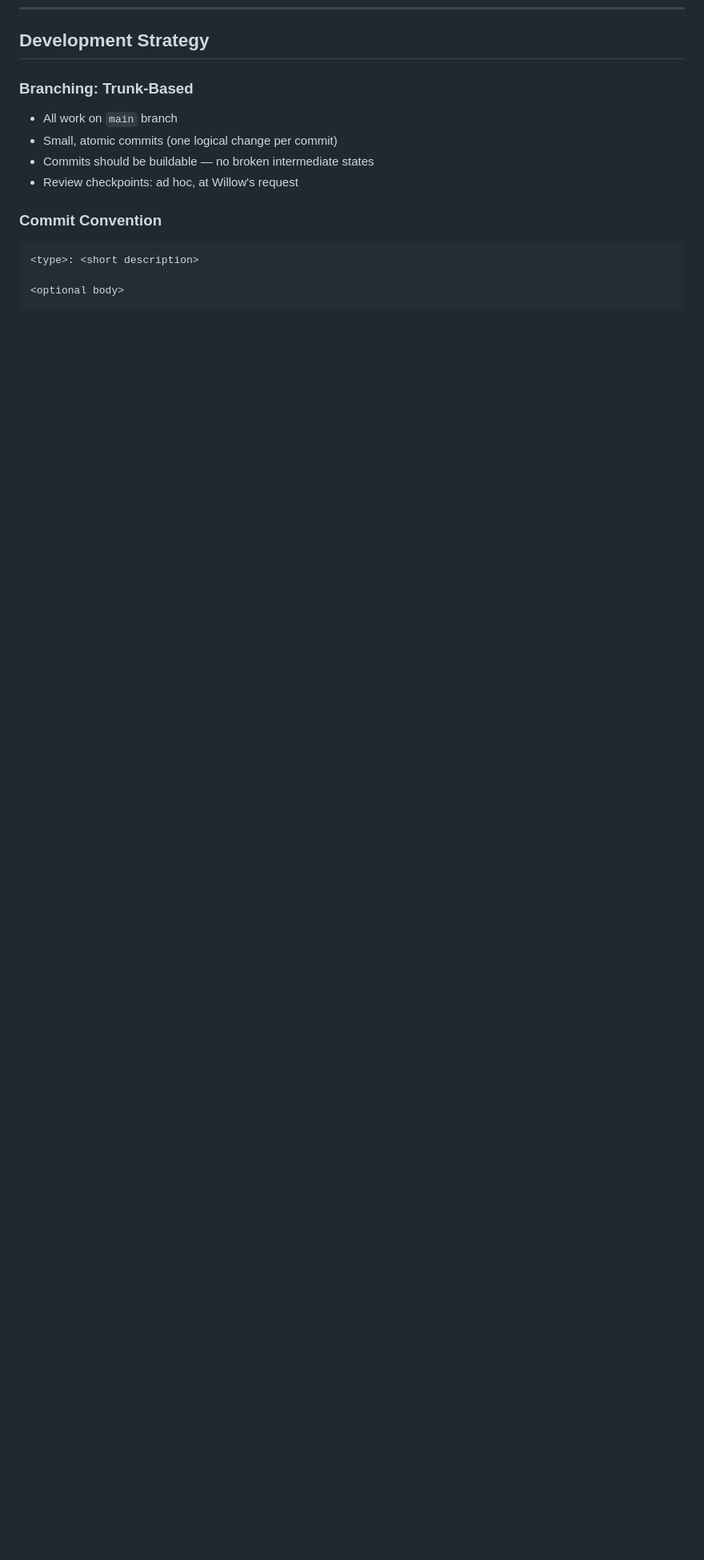
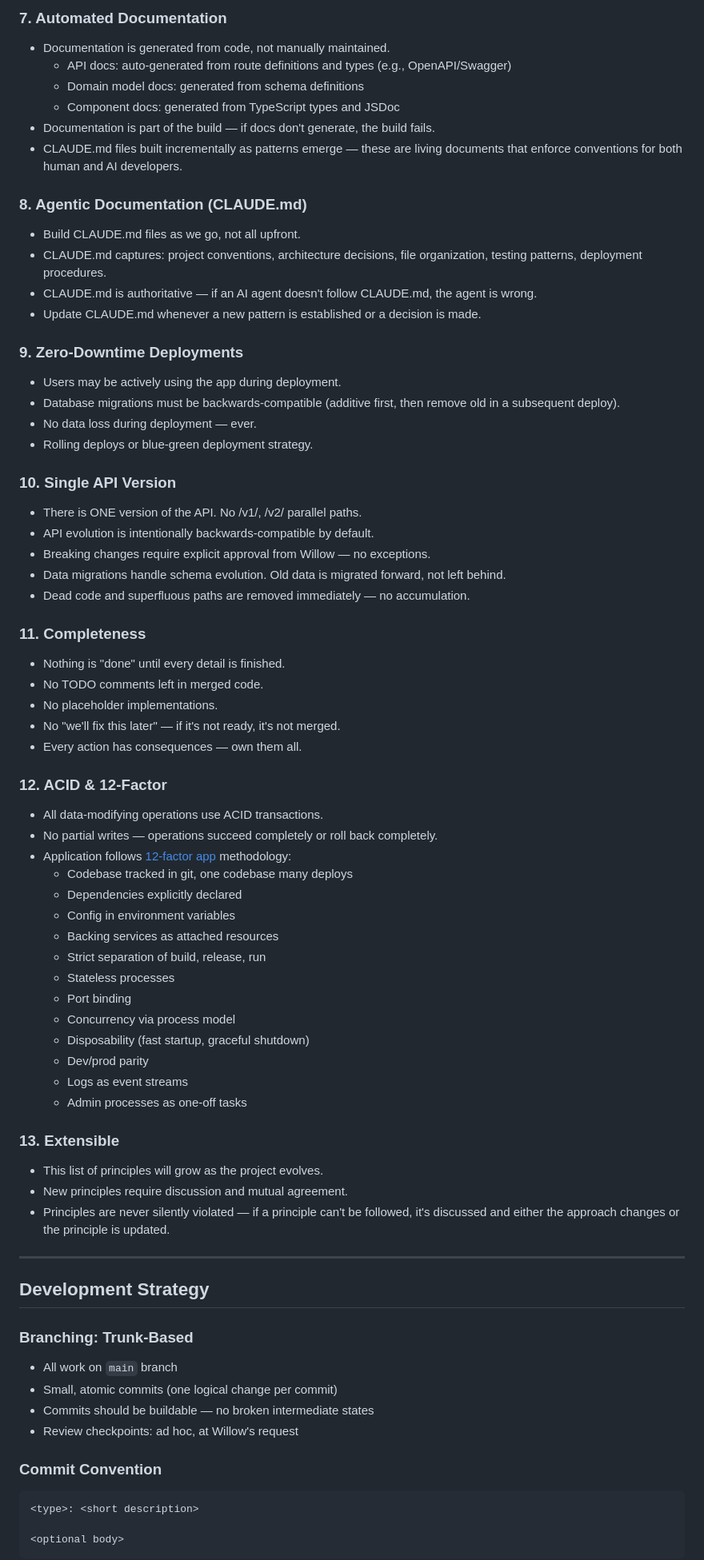
Before and after one commit to evilstickman/tessitura, a Markdown page: docs/PRODUCT_SPEC.md, the part around one of its changes. Shown at 80% size. Drawn GitHub-style; blank space fills up the shorter version.

```diff
--- a/docs/PRODUCT_SPEC.md
+++ b/docs/PRODUCT_SPEC.md
@@ -1171,3 +1222,61 @@ Phase D (Ear/Tone) ─ Ear Training: standalone
+### 7. Automated Documentation
+- Documentation is generated from code, not manually maintained.
+  - API docs: auto-generated from route definitions and types (e.g., OpenAPI/Swagger)
+  - Domain model docs: generated from schema definitions
+  - Component docs: generated from TypeScript types and JSDoc
+- Documentation is part of the build — if docs don't generate, the build fails.
+- CLAUDE.md files built incrementally as patterns emerge — these are living documents that enforce conventions for both human and AI developers.
+
+### 8. Agentic Documentation (CLAUDE.md)
+- Build CLAUDE.md files as we go, not all upfront.
+- CLAUDE.md captures: project conventions, architecture decisions, file organization, testing patterns, deployment procedures.
+- CLAUDE.md is authoritative — if an AI agent doesn't follow CLAUDE.md, the agent is wrong.
+- Update CLAUDE.md whenever a new pattern is established or a decision is made.
+
+### 9. Zero-Downtime Deployments
+- Users may be actively using the app during deployment.
+- Database migrations must be backwards-compatible (additive first, then remove old in a subsequent deploy).
+- No data loss during deployment — ever.
+- Rolling deploys or blue-green deployment strategy.
+
+### 10. Single API Version
+- There is ONE version of the API. No /v1/, /v2/ parallel paths.
+- API evolution is intentionally backwards-compatible by default.
+- Breaking changes require explicit approval from Willow — no exceptions.
+- Data migrations handle schema evolution. Old data is migrated forward, not left behind.
+- Dead code and superfluous paths are removed immediately — no accumulation.
+
+### 11. Completeness
+- Nothing is "done" until every detail is finished.
+- No TODO comments left in merged code.
+- No placeholder implementations.
+- No "we'll fix this later" — if it's not ready, it's not merged.
+- Every action has consequences — own them all.
+
+### 12. ACID & 12-Factor
+- All data-modifying operations use ACID transactions.
+- No partial writes — operations succeed completely or roll back completely.
+- Application follows [12-factor app](https://12factor.net/) methodology:
+  - Codebase tracked in git, one codebase many deploys
+  - Dependencies explicitly declared
+  - Config in environment variables
+  - Backing services as attached resources
+  - Strict separation of build, release, run
+  - Stateless processes
+  - Port binding
+  - Concurrency via process model
+  - Disposability (fast startup, graceful shutdown)
+  - Dev/prod parity
+  - Logs as event streams
+  - Admin processes as one-off tasks
+
+### 13. Extensible
+- This list of principles will grow as the project evolves.
+- New principles require discussion and mutual agreement.
+- Principles are never silently violated — if a principle can't be followed, it's discussed and either the approach changes or the principle is updated.
+
+---
+
 ## Development Strategy
 
 ### Branching: Trunk-Based
```
Also changed, not shown: other parts of docs/PRODUCT_SPEC.md (+51 -0 lines).
